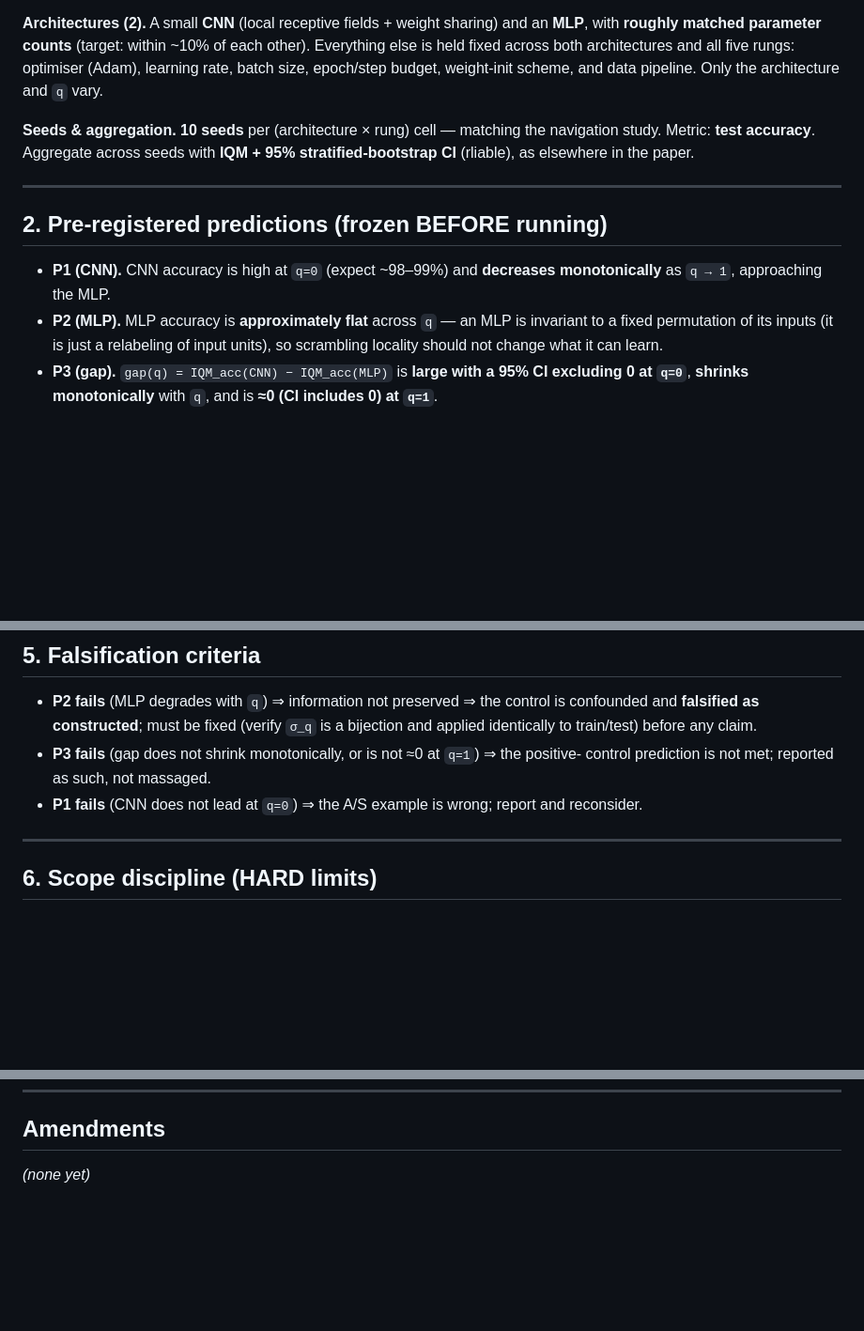
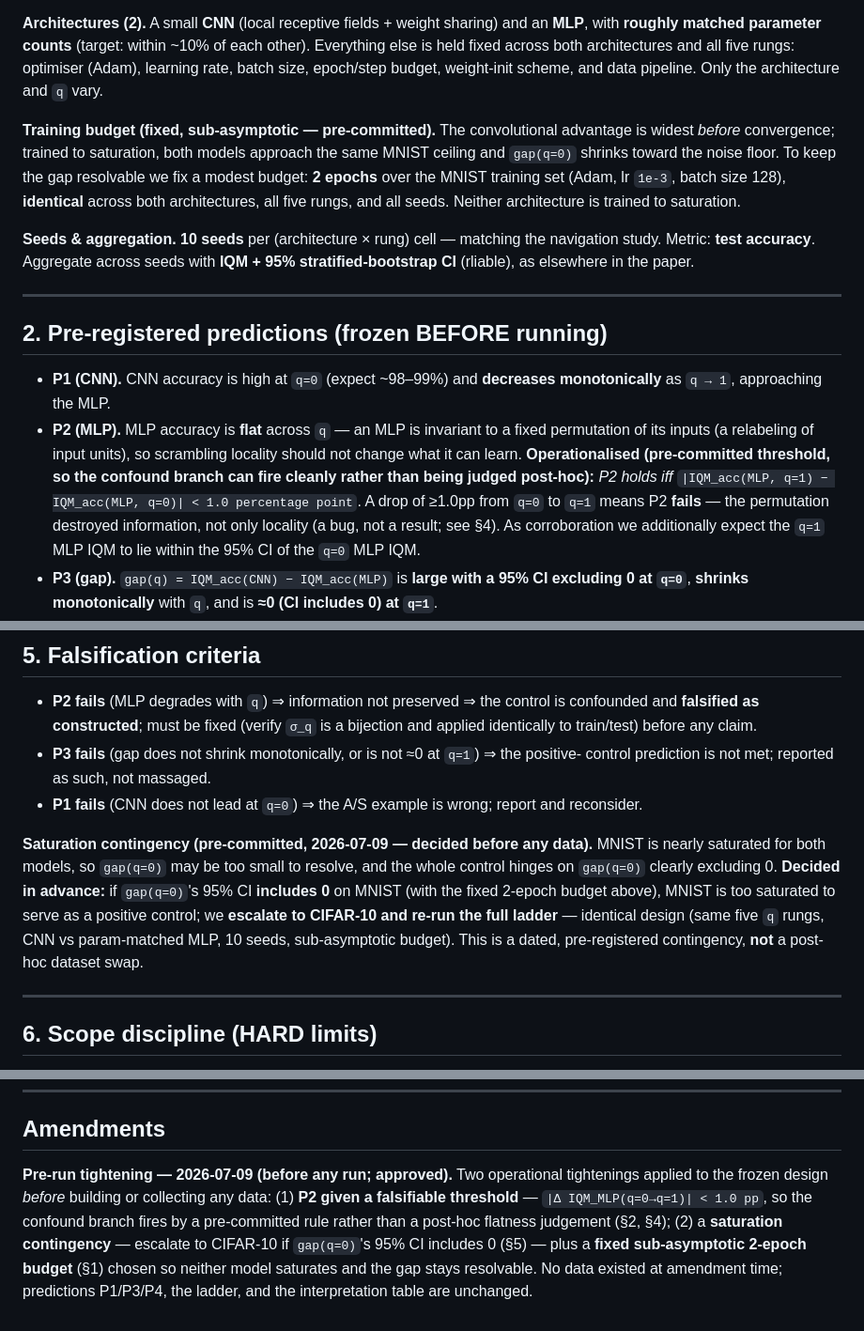
Before and after one commit to SammyGbabs/Architectural_Ablations_Sparse_Reward_Nav, a Markdown page: docs/POSITIVE_CONTROL_PREREGISTRATION.md, 3 parts joined by grey strips. Shown at 94% size. Rendered like a GitHub page; blank space fills up the shorter version.

Commit message:
Positive control: tighten pre-reg (P2 falsifiable threshold + saturation contingency + fixed budget)

```diff
--- a/docs/POSITIVE_CONTROL_PREREGISTRATION.md
+++ b/docs/POSITIVE_CONTROL_PREREGISTRATION.md
@@ -61,6 +61,13 @@ Everything else is held fixed across both architectures and all five rungs: opti
 (Adam), learning rate, batch size, epoch/step budget, weight-init scheme, and data
 pipeline. Only the architecture and `q` vary.
 
+**Training budget (fixed, sub-asymptotic — pre-committed).** The convolutional advantage is
+widest *before* convergence; trained to saturation, both models approach the same MNIST
+ceiling and `gap(q=0)` shrinks toward the noise floor. To keep the gap resolvable we fix a
+modest budget: **2 epochs** over the MNIST training set (Adam, lr `1e-3`, batch size 128),
+**identical** across both architectures, all five rungs, and all seeds. Neither architecture
+is trained to saturation.
+
 **Seeds & aggregation.** **10 seeds** per (architecture × rung) cell — matching the
 navigation study. Metric: **test accuracy**. Aggregate across seeds with **IQM + 95%
 stratified-bootstrap CI** (rliable), as elsewhere in the paper.
@@ -71,9 +78,14 @@ stratified-bootstrap CI** (rliable), as elsewhere in the paper.
 
 - **P1 (CNN).** CNN accuracy is high at `q=0` (expect ~98–99%) and **decreases
   monotonically** as `q → 1`, approaching the MLP.
-- **P2 (MLP).** MLP accuracy is **approximately flat** across `q` — an MLP is invariant to a
-  fixed permutation of its inputs (it is just a relabeling of input units), so scrambling
-  locality should not change what it can learn.
+- **P2 (MLP).** MLP accuracy is **flat** across `q` — an MLP is invariant to a fixed
+  permutation of its inputs (a relabeling of input units), so scrambling locality should not
+  change what it can learn. **Operationalised (pre-committed threshold, so the confound
+  branch can fire cleanly rather than being judged post-hoc):** *P2 holds iff*
+  `|IQM_acc(MLP, q=1) − IQM_acc(MLP, q=0)| < 1.0 percentage point`. A drop of ≥1.0pp from
+  `q=0` to `q=1` means P2 **fails** — the permutation destroyed information, not only
+  locality (a bug, not a result; see §4). As corroboration we additionally expect the `q=1`
+  MLP IQM to lie within the 95% CI of the `q=0` MLP IQM.
 - **P3 (gap).** `gap(q) = IQM_acc(CNN) − IQM_acc(MLP)` is **large with a 95% CI excluding 0
   at `q=0`**, **shrinks monotonically** with `q`, and is **≈0 (CI includes 0) at `q=1`**.
 - **P4 (protocol verdict per rung).** Applying §6 step 5: at **`q=0` the task CAN test
@@ -116,6 +128,14 @@ failed. Together the two cases show the guard doing its job in both directions.
   control prediction is not met; reported as such, not massaged.
 - **P1 fails** (CNN does not lead at `q=0`) ⇒ the A/S example is wrong; report and reconsider.
 
+**Saturation contingency (pre-committed, 2026-07-09 — decided before any data).** MNIST is
+nearly saturated for both models, so `gap(q=0)` may be too small to resolve, and the whole
+control hinges on `gap(q=0)` clearly excluding 0. **Decided in advance:** if `gap(q=0)`'s
+95% CI **includes 0** on MNIST (with the fixed 2-epoch budget above), MNIST is too saturated
+to serve as a positive control; we **escalate to CIFAR-10 and re-run the full ladder** —
+identical design (same five `q` rungs, CNN vs param-matched MLP, 10 seeds, sub-asymptotic
+budget). This is a dated, pre-registered contingency, **not** a post-hoc dataset swap.
+
 ---
 
 ## 6. Scope discipline (HARD limits)
@@ -153,4 +173,11 @@ ablations. **If a fourth experiment suggests itself, STOP and ask.**
 
 ## Amendments
 
-*(none yet)*
+**Pre-run tightening — 2026-07-09 (before any run; approved).** Two operational tightenings
+applied to the frozen design *before* building or collecting any data: (1) **P2 given a
+falsifiable threshold** — `|Δ IQM_MLP(q=0→q=1)| < 1.0 pp`, so the confound branch fires by a
+pre-committed rule rather than a post-hoc flatness judgement (§2, §4); (2) a **saturation
+contingency** — escalate to CIFAR-10 if `gap(q=0)`'s 95% CI includes 0 (§5) — plus a **fixed
+sub-asymptotic 2-epoch budget** (§1) chosen so neither model saturates and the gap stays
+resolvable. No data existed at amendment time; predictions P1/P3/P4, the ladder, and the
+interpretation table are unchanged.
```
